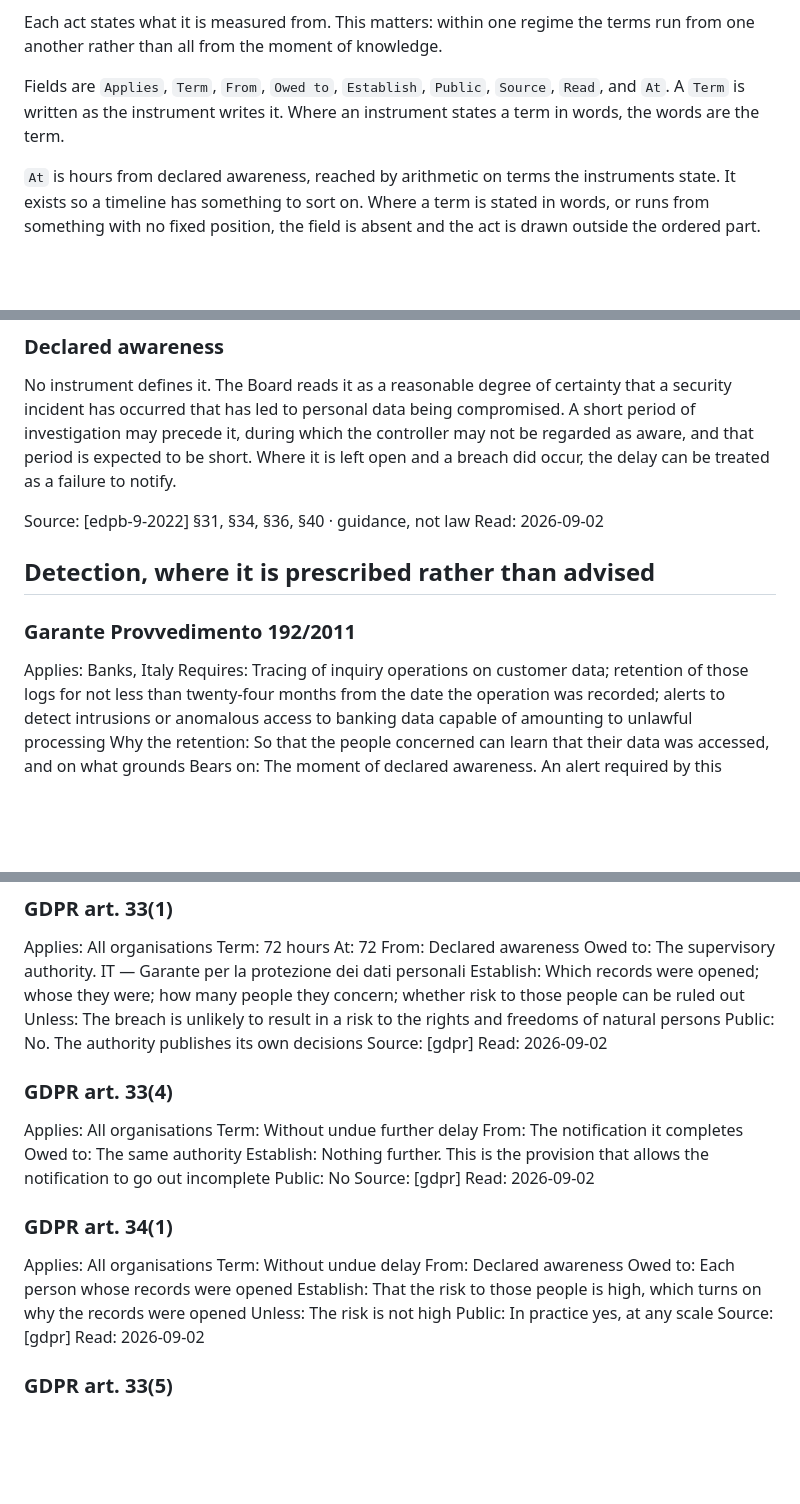
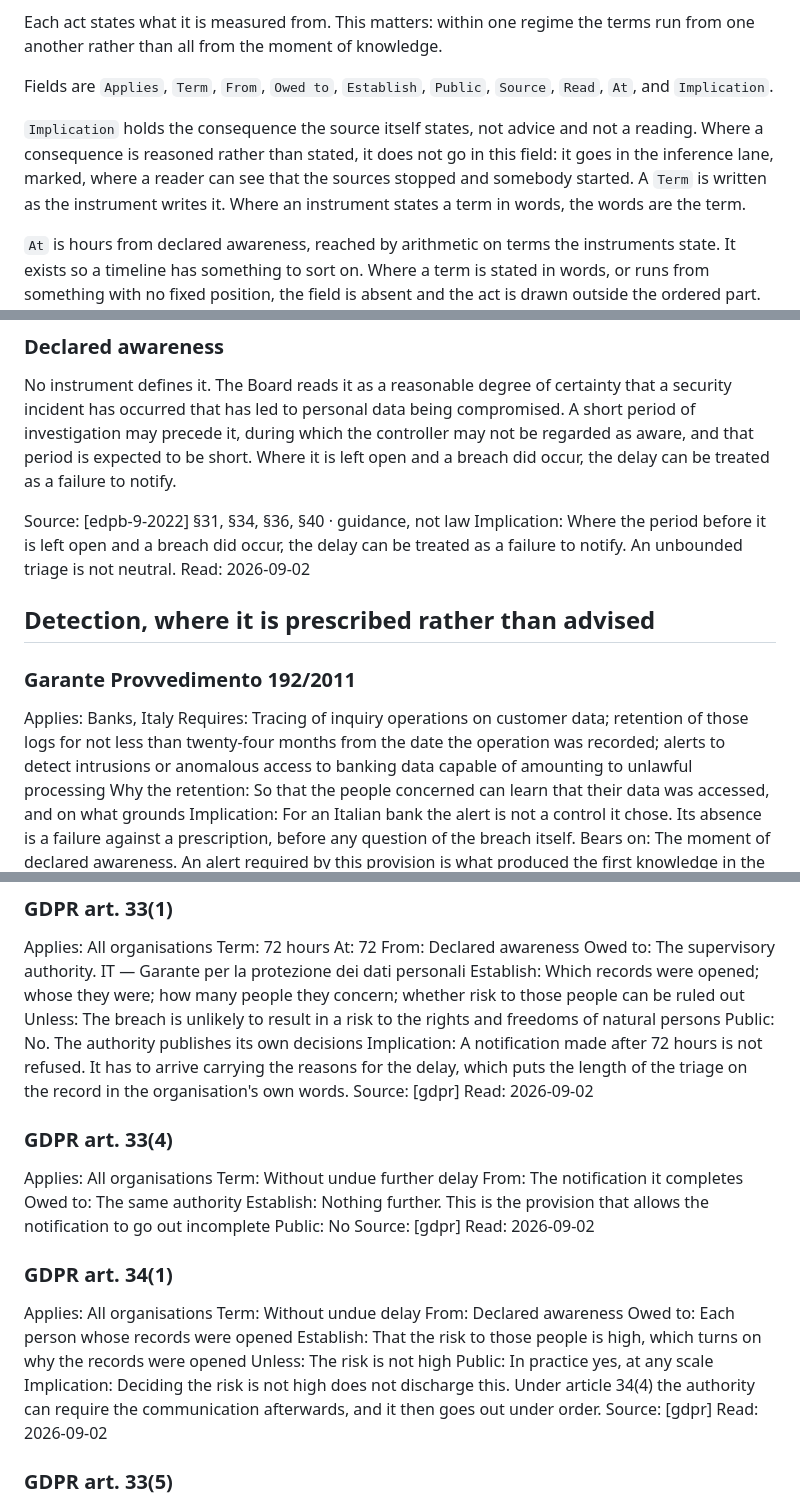
Before and after one commit to alessandroaledda/insider-threat-event-requirements, a Markdown page: iter.md, 3 parts joined by grey strips. Drawn GitHub-style; blank space fills up the shorter version.

Commit message:
Each act says what follows from it, in the words of its own source

```diff
--- a/iter.md
+++ b/iter.md
@@ -20,7 +20,12 @@ Each act states what it is measured from. This matters: within one regime the
 terms run from one another rather than all from the moment of knowledge.
 
 Fields are `Applies`, `Term`, `From`, `Owed to`, `Establish`, `Public`,
-`Source`, `Read`, and `At`. A `Term` is written as the instrument writes it.
+`Source`, `Read`, `At`, and `Implication`.
+
+`Implication` holds the consequence the source itself states, not advice and not
+a reading. Where a consequence is reasoned rather than stated, it does not go in
+this field: it goes in the inference lane, marked, where a reader can see that
+the sources stopped and somebody started. A `Term` is written as the instrument writes it.
 Where an instrument states a term in words, the words are the term.
 
 `At` is hours from declared awareness, reached by arithmetic on terms the
@@ -73,6 +78,7 @@ short. Where it is left open and a breach did occur, the delay can be treated as
 a failure to notify.
 
 Source: [edpb-9-2022] §31, §34, §36, §40 · guidance, not law
+Implication: Where the period before it is left open and a breach did occur, the delay can be treated as a failure to notify. An unbounded triage is not neutral.
 Read: 2026-09-02
 
 ## Detection, where it is prescribed rather than advised
@@ -81,6 +87,7 @@ Read: 2026-09-02
 Applies: Banks, Italy
 Requires: Tracing of inquiry operations on customer data; retention of those logs for not less than twenty-four months from the date the operation was recorded; alerts to detect intrusions or anomalous access to banking data capable of amounting to unlawful processing
 Why the retention: So that the people concerned can learn that their data was accessed, and on what grounds
+Implication: For an Italian bank the alert is not a control it chose. Its absence is a failure against a prescription, before any question of the breach itself.
 Bears on: The moment of declared awareness. An alert required by this provision is what produced the first knowledge in the decided case below
 Source: [garante-192-2011]
 Read: 2026-09-02
@@ -101,6 +108,7 @@ Owed to: The supervisory authority. IT — Garante per la protezione dei dati pe
 Establish: Which records were opened; whose they were; how many people they concern; whether risk to those people can be ruled out
 Unless: The breach is unlikely to result in a risk to the rights and freedoms of natural persons
 Public: No. The authority publishes its own decisions
+Implication: A notification made after 72 hours is not refused. It has to arrive carrying the reasons for the delay, which puts the length of the triage on the record in the organisation's own words.
 Source: [gdpr]
 Read: 2026-09-02
 
@@ -122,6 +130,7 @@ Owed to: Each person whose records were opened
 Establish: That the risk to those people is high, which turns on why the records were opened
 Unless: The risk is not high
 Public: In practice yes, at any scale
+Implication: Deciding the risk is not high does not discharge this. Under article 34(4) the authority can require the communication afterwards, and it then goes out under order.
 Source: [gdpr]
 Read: 2026-09-02
 
```
Also changed, not shown: other parts of iter.md (+1 -0 lines).
